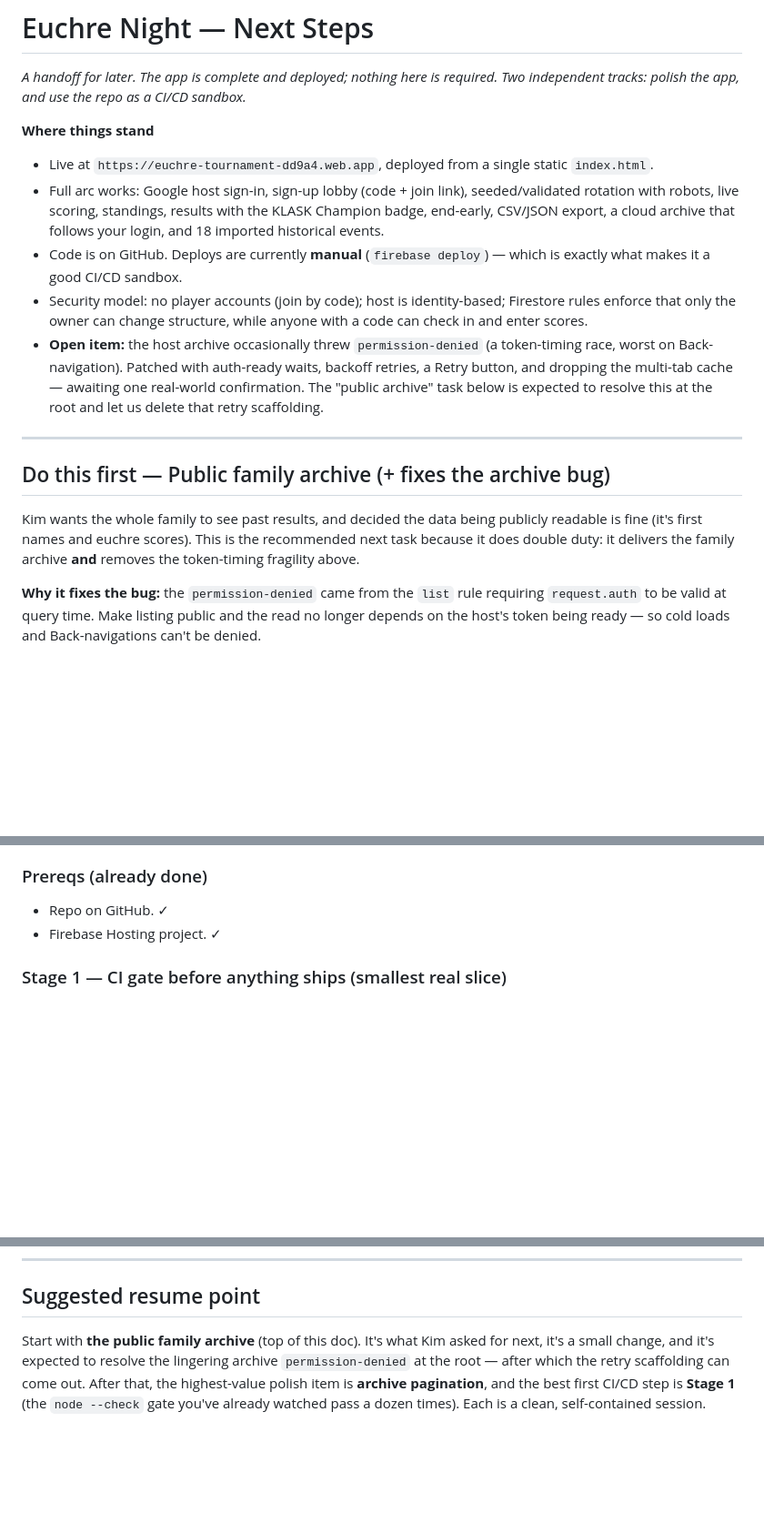
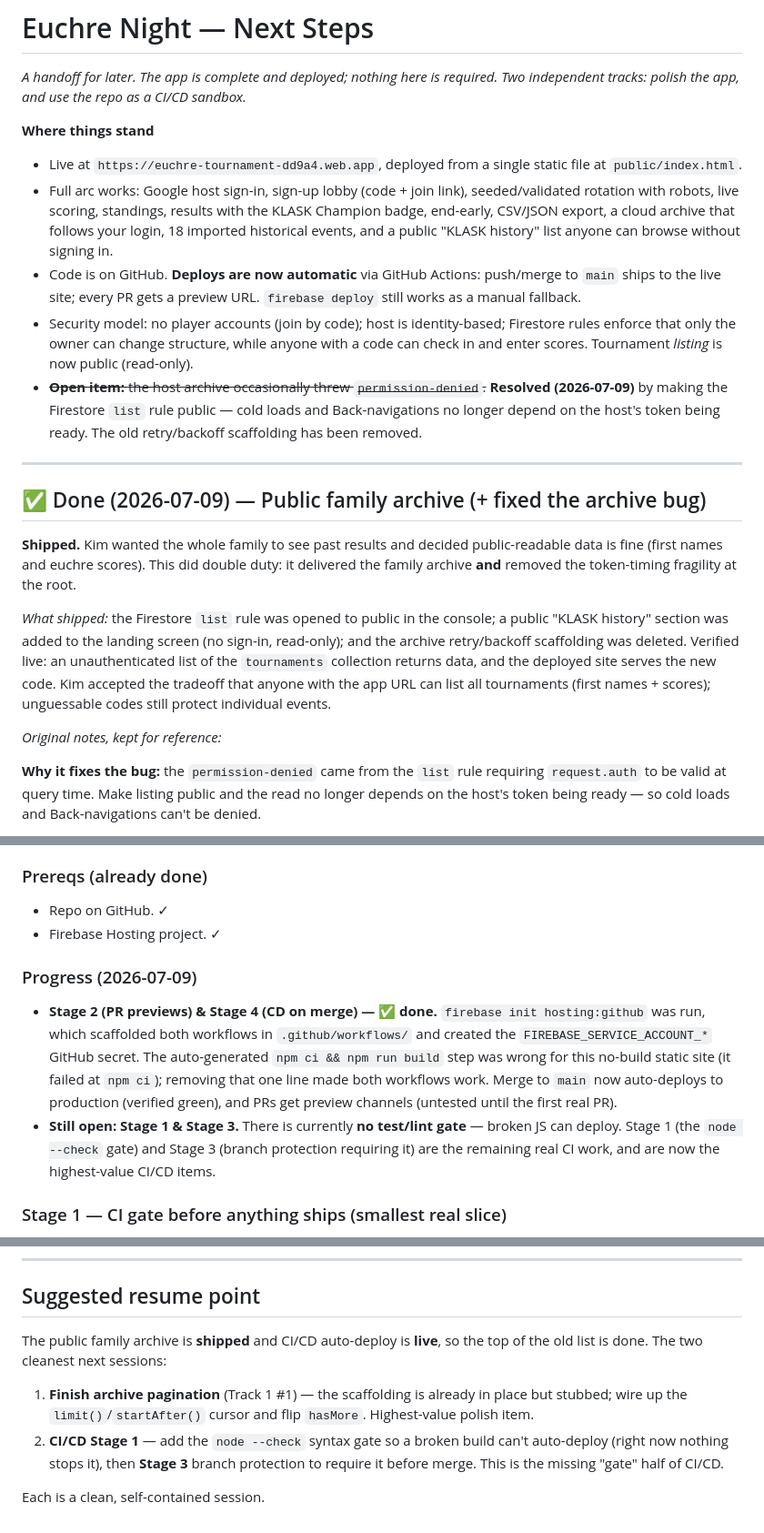
Before and after one commit to kimbo-slice/euchre-night, a Markdown page: docs/euchre-night-next-steps.md, 3 parts joined by grey strips. Shown at 91% size. GitHub-like rendering; blank space fills up the shorter version.

Commit message:
Update roadmap: archive shipped, CI/CD auto-deploy live
- Mark public family archive as shipped and permission-denied resolved
- Note deploys are now automatic via GitHub Actions (Stages 2 & 4 done)
- Flag pagination as scaffolded-but-stubbed
- Repoint resume to: finish pagination, then CI Stage 1/3 test gate

Co-Authored-By: Claude Opus 4.8 <noreply@anthropic.com>

```diff
--- a/docs/euchre-night-next-steps.md
+++ b/docs/euchre-night-next-steps.md
@@ -3,17 +3,21 @@
 *A handoff for later. The app is complete and deployed; nothing here is required. Two independent tracks: polish the app, and use the repo as a CI/CD sandbox.*
 
 **Where things stand**
-- Live at `https://euchre-tournament-dd9a4.web.app`, deployed from a single static `index.html`.
-- Full arc works: Google host sign-in, sign-up lobby (code + join link), seeded/validated rotation with robots, live scoring, standings, results with the KLASK Champion badge, end-early, CSV/JSON export, a cloud archive that follows your login, and 18 imported historical events.
-- Code is on GitHub. Deploys are currently **manual** (`firebase deploy`) — which is exactly what makes it a good CI/CD sandbox.
-- Security model: no player accounts (join by code); host is identity-based; Firestore rules enforce that only the owner can change structure, while anyone with a code can check in and enter scores.
-- **Open item:** the host archive occasionally threw `permission-denied` (a token-timing race, worst on Back-navigation). Patched with auth-ready waits, backoff retries, a Retry button, and dropping the multi-tab cache — awaiting one real-world confirmation. The "public archive" task below is expected to resolve this at the root and let us delete that retry scaffolding.
+- Live at `https://euchre-tournament-dd9a4.web.app`, deployed from a single static file at `public/index.html`.
+- Full arc works: Google host sign-in, sign-up lobby (code + join link), seeded/validated rotation with robots, live scoring, standings, results with the KLASK Champion badge, end-early, CSV/JSON export, a cloud archive that follows your login, 18 imported historical events, and a public "KLASK history" list anyone can browse without signing in.
+- Code is on GitHub. **Deploys are now automatic** via GitHub Actions: push/merge to `main` ships to the live site; every PR gets a preview URL. `firebase deploy` still works as a manual fallback.
+- Security model: no player accounts (join by code); host is identity-based; Firestore rules enforce that only the owner can change structure, while anyone with a code can check in and enter scores. Tournament *listing* is now public (read-only).
+- ~~**Open item:** the host archive occasionally threw `permission-denied`.~~ **Resolved (2026-07-09)** by making the Firestore `list` rule public — cold loads and Back-navigations no longer depend on the host's token being ready. The old retry/backoff scaffolding has been removed.
 
 ---
 
-## Do this first — Public family archive (+ fixes the archive bug)
+## ✅ Done (2026-07-09) — Public family archive (+ fixed the archive bug)
 
-Kim wants the whole family to see past results, and decided the data being publicly readable is fine (it's first names and euchre scores). This is the recommended next task because it does double duty: it delivers the family archive **and** removes the token-timing fragility above.
+**Shipped.** Kim wanted the whole family to see past results and decided public-readable data is fine (first names and euchre scores). This did double duty: it delivered the family archive **and** removed the token-timing fragility at the root.
+
+*What shipped:* the Firestore `list` rule was opened to public in the console; a public "KLASK history" section was added to the landing screen (no sign-in, read-only); and the archive retry/backoff scaffolding was deleted. Verified live: an unauthenticated list of the `tournaments` collection returns data, and the deployed site serves the new code. Kim accepted the tradeoff that anyone with the app URL can list all tournaments (first names + scores); unguessable codes still protect individual events.
+
+*Original notes, kept for reference:*
 
 **Why it fixes the bug:** the `permission-denied` came from the `list` rule requiring `request.auth` to be valid at query time. Make listing public and the read no longer depends on the host's token being ready — so cold loads and Back-navigations can't be denied.
 
@@ -61,6 +65,10 @@ The app is a good teaching prop *because* it's simple: one static file, no build
 ### Prereqs (already done)
 - Repo on GitHub. ✓
 - Firebase Hosting project. ✓
+
+### Progress (2026-07-09)
+- **Stage 2 (PR previews) & Stage 4 (CD on merge) — ✅ done.** `firebase init hosting:github` was run, which scaffolded both workflows in `.github/workflows/` and created the `FIREBASE_SERVICE_ACCOUNT_*` GitHub secret. The auto-generated `npm ci && npm run build` step was wrong for this no-build static site (it failed at `npm ci`); removing that one line made both workflows work. Merge to `main` now auto-deploys to production (verified green), and PRs get preview channels (untested until the first real PR).
+- **Still open: Stage 1 & Stage 3.** There is currently **no test/lint gate** — broken JS can deploy. Stage 1 (the `node --check` gate) and Stage 3 (branch protection requiring it) are the remaining real CI work, and are now the highest-value CI/CD items.
 
 ### Stage 1 — CI gate before anything ships (smallest real slice)
 Add a workflow that runs on every push and *checks something* — formalizing the `node --check` syntax check we've run by hand all along. This teaches workflow files, triggers, and jobs, and instills the "gate before you ship" instinct that is the heart of CI.
@@ -109,4 +117,9 @@ The Firebase service-account key lives as a GitHub Actions **secret**, never in
 
 ## Suggested resume point
 
-Start with **the public family archive** (top of this doc). It's what Kim asked for next, it's a small change, and it's expected to resolve the lingering archive `permission-denied` at the root — after which the retry scaffolding can come out. After that, the highest-value polish item is **archive pagination**, and the best first CI/CD step is **Stage 1** (the `node --check` gate you've already watched pass a dozen times). Each is a clean, self-contained session.
+The public family archive is **shipped** and CI/CD auto-deploy is **live**, so the top of the old list is done. The two cleanest next sessions:
+
+1. **Finish archive pagination** (Track 1 #1) — the scaffolding is already in place but stubbed; wire up the `limit()`/`startAfter()` cursor and flip `hasMore`. Highest-value polish item.
+2. **CI/CD Stage 1** — add the `node --check` syntax gate so a broken build can't auto-deploy (right now nothing stops it), then **Stage 3** branch protection to require it before merge. This is the missing "gate" half of CI/CD.
+
+Each is a clean, self-contained session.
```
Also changed, not shown: other parts of docs/euchre-night-next-steps.md (+1 -1 lines).
